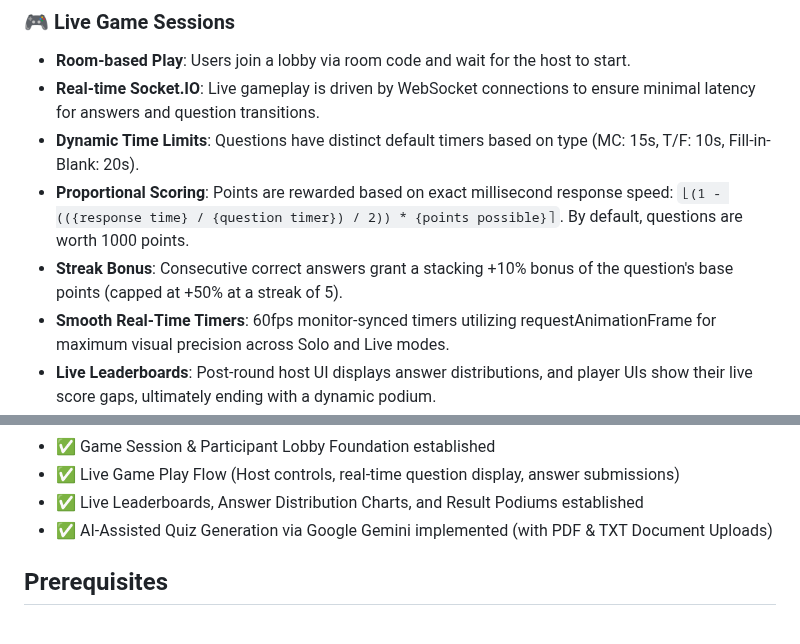
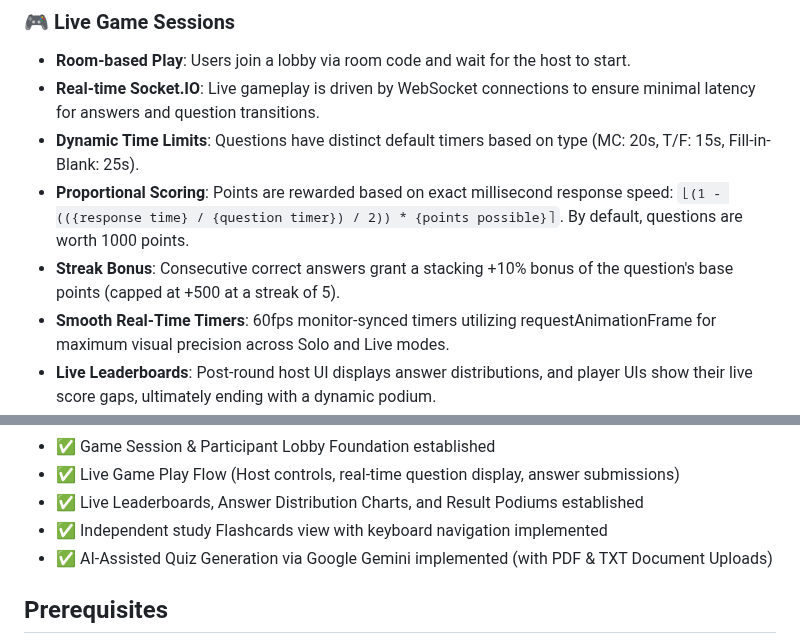
Before and after one commit to EnovWayoi/CSIS3126_Wayoi, a Markdown page: README.md, 2 parts joined by grey strips. GitHub-like rendering.

```diff
--- a/README.md
+++ b/README.md
@@ -40,9 +40,9 @@ A web-based interactive quiz platform for educators, trainers, and quiz enthusia
 ### 🎮 Live Game Sessions
 - **Room-based Play**: Users join a lobby via room code and wait for the host to start.
 - **Real-time Socket.IO**: Live gameplay is driven by WebSocket connections to ensure minimal latency for answers and question transitions.
-- **Dynamic Time Limits**: Questions have distinct default timers based on type (MC: 15s, T/F: 10s, Fill-in-Blank: 20s).
+- **Dynamic Time Limits**: Questions have distinct default timers based on type (MC: 20s, T/F: 15s, Fill-in-Blank: 25s).
 - **Proportional Scoring**: Points are rewarded based on exact millisecond response speed: `⌊(1 - (({response time} / {question timer}) / 2)) * {points possible}⌉`. By default, questions are worth 1000 points.
-- **Streak Bonus**: Consecutive correct answers grant a stacking +10% bonus of the question's base points (capped at +50% at a streak of 5).
+- **Streak Bonus**: Consecutive correct answers grant a stacking +10% bonus of the question's base points (capped at +500 at a streak of 5).
 - **Smooth Real-Time Timers**: 60fps monitor-synced timers utilizing requestAnimationFrame for maximum visual precision across Solo and Live modes.
 - **Live Leaderboards**: Post-round host UI displays answer distributions, and player UIs show their live score gaps, ultimately ending with a dynamic podium.
 - **Host Controls**: Hosts control the pace of the game, manually advancing questions while tracking how many players have answered.
@@ -64,6 +64,7 @@ A web-based interactive quiz platform for educators, trainers, and quiz enthusia
 - ✅ Game Session & Participant Lobby Foundation established
 - ✅ Live Game Play Flow (Host controls, real-time question display, answer submissions)
 - ✅ Live Leaderboards, Answer Distribution Charts, and Result Podiums established
+- ✅ Independent study Flashcards view with keyboard navigation implemented
 - ✅ AI-Assisted Quiz Generation via Google Gemini implemented (with PDF & TXT Document Uploads)
 
 ## Prerequisites
```
